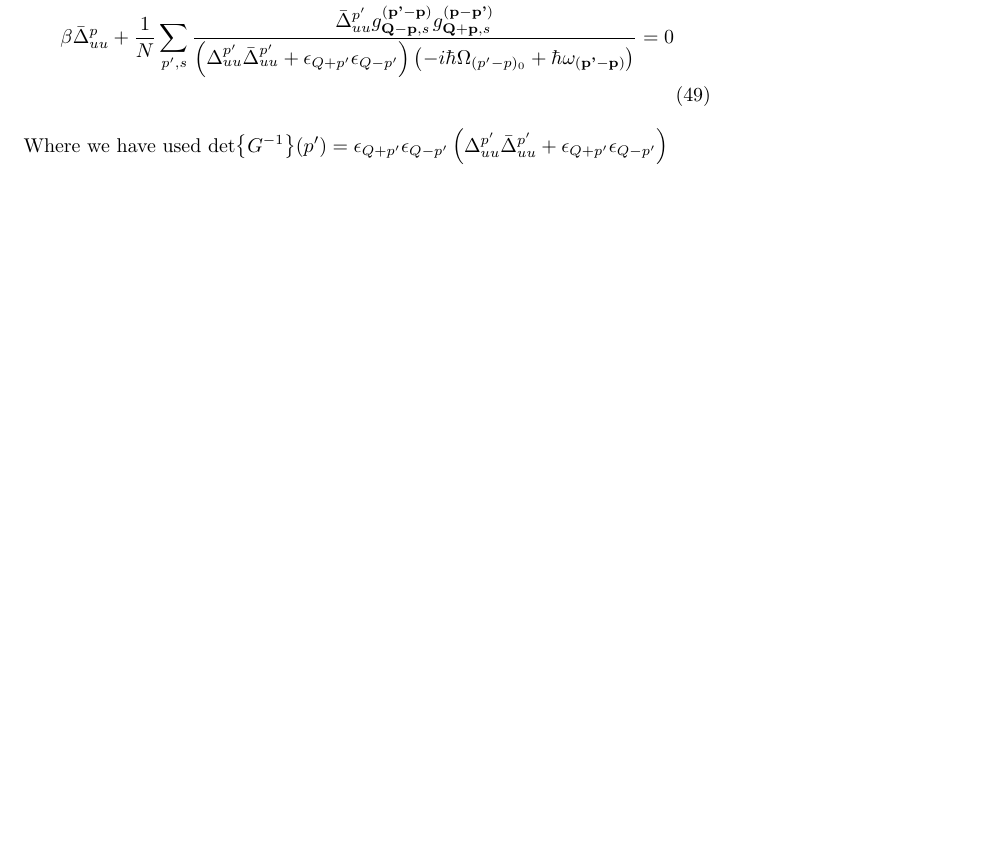
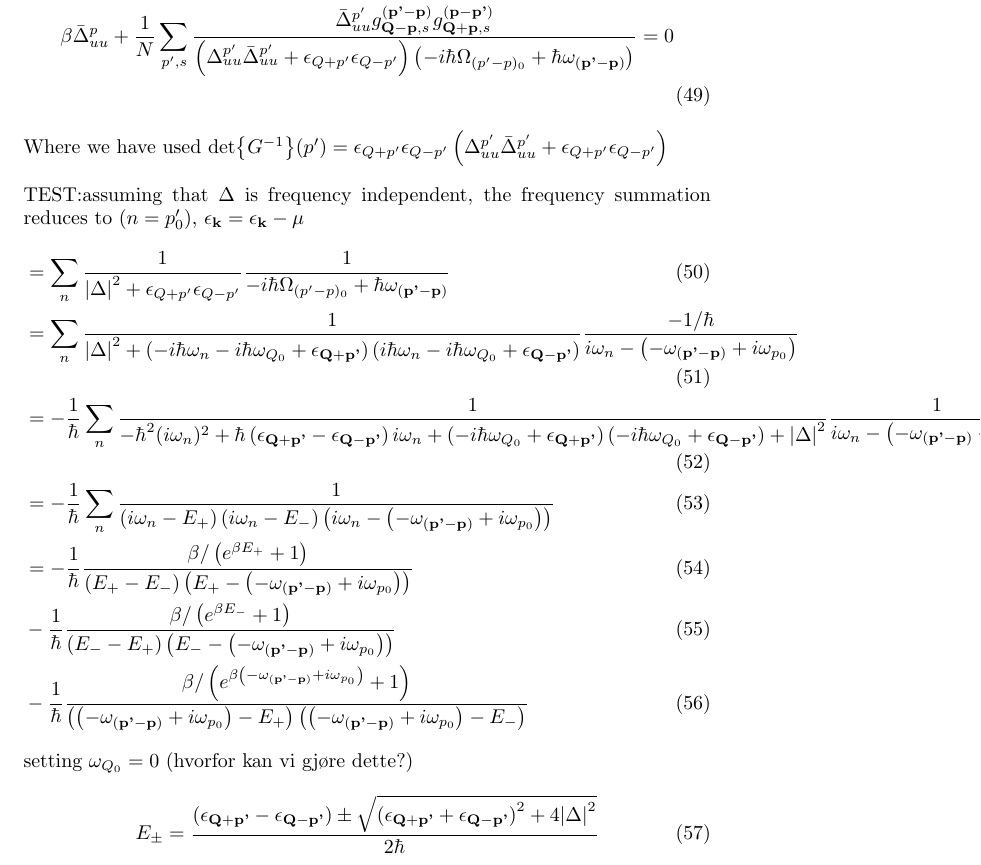
Before and after one commit to EirikJaccheri/Prosjektoppgave, a LaTeX document (main.tex): part of page 8 of 9, cut so that both start at the same text, the shorter picture padded with empty space. Compiled offline with pdfLaTeX.

Commit message:
Backup hvor jeg har med foton frekvens i utregning

```diff
--- a/main.tex
+++ b/main.tex
@@ -394,6 +394,23 @@ Now we restrict ourselves to only one of the gaps beeing nonzero, for simplicity
 Where we have used $\det{G^{-1}}(p') = \epsilon_{Q+p'} \epsilon_{Q-p'} \left( \Delta^{p'}_{uu} \bar{\Delta}^{p'}_{uu} + \epsilon_{Q+p'} \epsilon_{Q-p'}\right)$
 \\
 \\
+TEST:assuming that $\Delta$ is frequency independent, the frequency summation reduces to ($n = p_0'$), $\epsilon_{\textbf{k}} = \epsilon_{\textbf{k}} - \mu$
+\begin{align}
+         &=  \sum_{n} \frac{1}{\abs{\Delta}^2 + \epsilon_{Q+p'} \epsilon_{Q-p'}} \frac{1}{-i\hbar\Omega_{(p'-p)_0} + \hbar \omega_{(\textbf{p'} - \textbf{p})}} \\
+         %
+         &=  \sum_{n} \frac{1}{\abs{\Delta}^2 + \left(-i\hbar\omega_n - i \hbar \omega_{Q_0} + \epsilon_{\textbf{Q} + \textbf{p'}}\right) \left(i\hbar\omega_n - i \hbar \omega_{Q_0} + \epsilon_{\textbf{Q} - \textbf{p'}}\right)} \frac{-1/\hbar}{i\omega_{n} - \left(-\omega_{(\textbf{p'} - \textbf{p})}+ i\omega_{p_0}\right)} \\
+         %
+         &=  -\frac{1}{\hbar}\sum_{n} \frac{1}{-\hbar^2 (i \omega_n)^2 + \hbar\left(\epsilon_{\textbf{Q} + \textbf{p'}} - \epsilon_{\textbf{Q} - \textbf{p'}}\right)i\omega_n +\left(- i \hbar \omega_{Q_0} + \epsilon_{\textbf{Q} + \textbf{p'}}\right)\left(- i \hbar \omega_{Q_0} + \epsilon_{\textbf{Q} - \textbf{p'}}\right) + \abs{\Delta}^2} \frac{1}{i\omega_{n} - \left(-\omega_{(\textbf{p'} - \textbf{p})}+ i\omega_{p_0}\right)}\\
+         %
+         &= -\frac{1}{\hbar} \sum_{n} \frac{1}{\left(i\omega_n - E_+\right)\left(i\omega_n - E_-\right)\left(i\omega_{n} - \left(-\omega_{(\textbf{p'} - \textbf{p})}+ i\omega_{p_0}\right)\right)} \\
+         &= -\frac{1}{\hbar} \frac{\beta / \left( e^{\beta E_+} + 1\right)}{\left(E_+ - E_-\right)\left(E_+ - \left(-\omega_{(\textbf{p'} - \textbf{p})}+ i\omega_{p_0}\right)\right)} \\
+         &  -\frac{1}{\hbar} \frac{\beta / \left( e^{\beta E_-} + 1\right)}{\left(E_- - E_+\right)\left(E_- - \left(-\omega_{(\textbf{p'} - \textbf{p})}+ i\omega_{p_0}\right)\right)} \\
+         &  -\frac{1}{\hbar} \frac{\beta / \left( e^{\beta \left(-\omega_{(\textbf{p'} - \textbf{p})}+ i\omega_{p_0}\right)} + 1\right)}{\left(\left(-\omega_{(\textbf{p'} - \textbf{p})}+ i\omega_{p_0}\right) - E_+\right)\left(\left(-\omega_{(\textbf{p'} - \textbf{p})}+ i\omega_{p_0}\right) - E_-\right)}
+\end{align}
+setting $\omega_{Q_0} = 0$ (hvorfor kan vi gjøre dette?)
+\begin{equation}
+        E_{\pm} = \frac{\left(\epsilon_{\textbf{Q} + \textbf{p'}} - \epsilon_{\textbf{Q} - \textbf{p'}}\right) \pm \sqrt{\left(\epsilon_{\textbf{Q} + \textbf{p'}} + \epsilon_{\textbf{Q} - \textbf{p'}}\right)^2 + 4 \abs{\Delta}^2 } }{2\hbar}
+\end{equation}
 TEST:
 må finne relasjon mellom $\Delta$ og $\bar{\Delta}$
 \begin{align}
```
